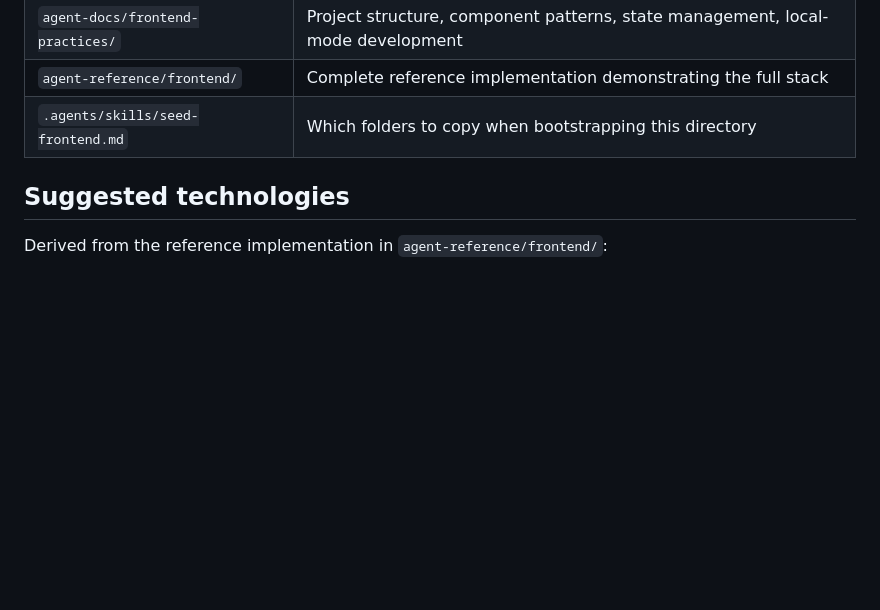
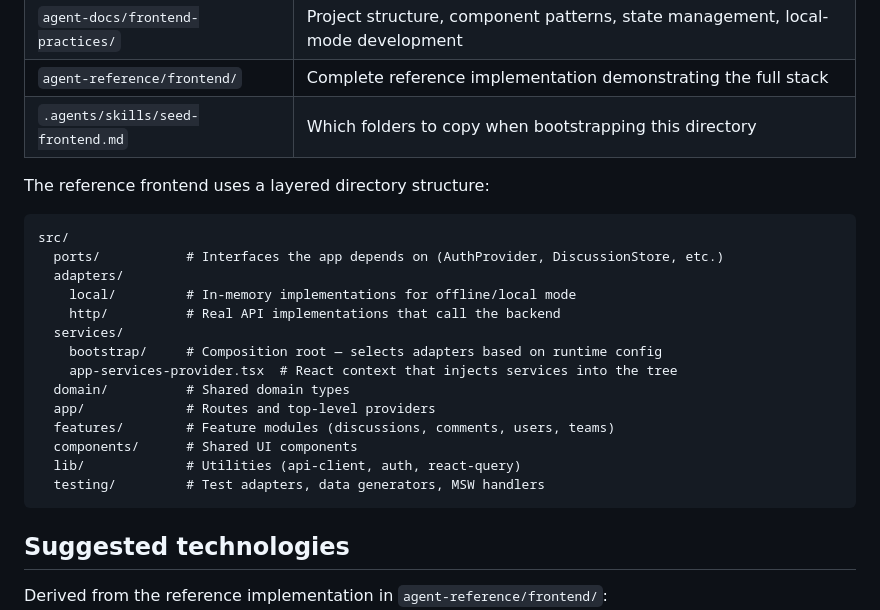
Before and after one commit to jinnotgin/rootstock, a Markdown page: frontend/README.md, the part around the change. Drawn GitHub-style; blank space fills up the shorter version.

````diff
--- a/frontend/README.md
+++ b/frontend/README.md
@@ -21,6 +21,25 @@ Before writing any code, read these files to understand the expected layout and
 | `agent-docs/frontend-practices/` | Project structure, component patterns, state management, local-mode development |
 | `agent-reference/frontend/` | Complete reference implementation demonstrating the full stack |
 | `.agents/skills/seed-frontend.md` | Which folders to copy when bootstrapping this directory |
+
+The reference frontend uses a layered directory structure:
+
+```
+src/
+  ports/           # Interfaces the app depends on (AuthProvider, DiscussionStore, etc.)
+  adapters/
+    local/         # In-memory implementations for offline/local mode
+    http/          # Real API implementations that call the backend
+  services/
+    bootstrap/     # Composition root — selects adapters based on runtime config
+    app-services-provider.tsx  # React context that injects services into the tree
+  domain/          # Shared domain types
+  app/             # Routes and top-level providers
+  features/        # Feature modules (discussions, comments, users, teams)
+  components/      # Shared UI components
+  lib/             # Utilities (api-client, auth, react-query)
+  testing/         # Test adapters, data generators, MSW handlers
+```
 
 ## Suggested technologies
 
````
